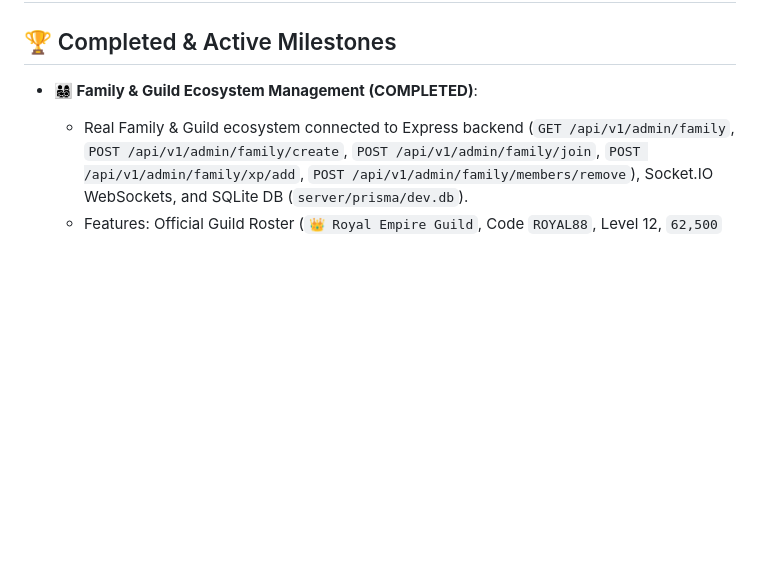
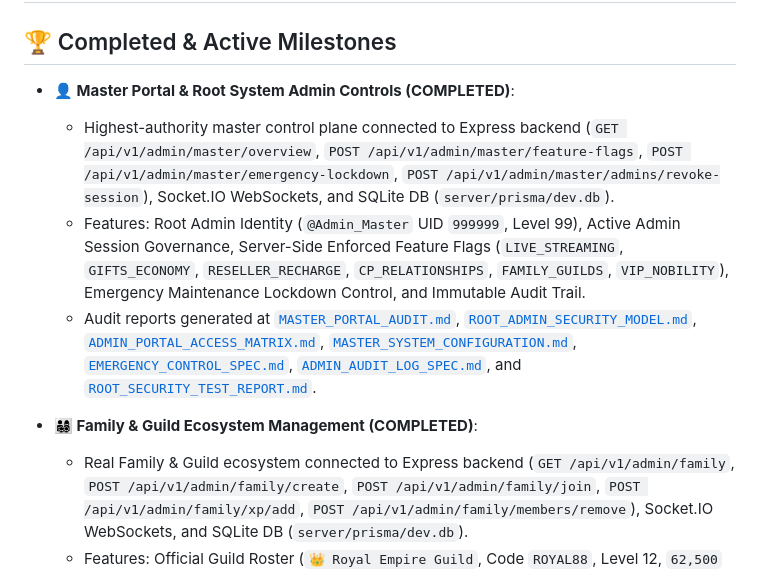
Before and after one commit to AhmedJunaid333/aura-live-voice-chat, a Markdown page: plan.md, the part around the change. GitHub-like rendering; blank space fills up the shorter version.

Commit message:
docs: update plan.md with completed Master Portal & Root System Admin Controls milestones

```diff
--- a/plan.md
+++ b/plan.md
@@ -1,6 +1,11 @@
 # Aura Live Voice Chat – Production Implementation Plan
 
 ## 🏆 Completed & Active Milestones
+- **👤 Master Portal & Root System Admin Controls (COMPLETED)**:
+  - Highest-authority master control plane connected to Express backend (`GET /api/v1/admin/master/overview`, `POST /api/v1/admin/master/feature-flags`, `POST /api/v1/admin/master/emergency-lockdown`, `POST /api/v1/admin/master/admins/revoke-session`), Socket.IO WebSockets, and SQLite DB (`server/prisma/dev.db`).
+  - Features: Root Admin Identity (`@Admin_Master` UID `999999`, Level 99), Active Admin Session Governance, Server-Side Enforced Feature Flags (`LIVE_STREAMING`, `GIFTS_ECONOMY`, `RESELLER_RECHARGE`, `CP_RELATIONSHIPS`, `FAMILY_GUILDS`, `VIP_NOBILITY`), Emergency Maintenance Lockdown Control, and Immutable Audit Trail.
+  - Audit reports generated at [`MASTER_PORTAL_AUDIT.md`](file:///d:/Auralive/MASTER_PORTAL_AUDIT.md), [`ROOT_ADMIN_SECURITY_MODEL.md`](file:///d:/Auralive/ROOT_ADMIN_SECURITY_MODEL.md), [`ADMIN_PORTAL_ACCESS_MATRIX.md`](file:///d:/Auralive/ADMIN_PORTAL_ACCESS_MATRIX.md), [`MASTER_SYSTEM_CONFIGURATION.md`](file:///d:/Auralive/MASTER_SYSTEM_CONFIGURATION.md), [`EMERGENCY_CONTROL_SPEC.md`](file:///d:/Auralive/EMERGENCY_CONTROL_SPEC.md), [`ADMIN_AUDIT_LOG_SPEC.md`](file:///d:/Auralive/ADMIN_AUDIT_LOG_SPEC.md), and [`ROOT_SECURITY_TEST_REPORT.md`](file:///d:/Auralive/ROOT_SECURITY_TEST_REPORT.md).
+
 - **👨‍👩‍👧‍👦 Family & Guild Ecosystem Management (COMPLETED)**:
   - Real Family & Guild ecosystem connected to Express backend (`GET /api/v1/admin/family`, `POST /api/v1/admin/family/create`, `POST /api/v1/admin/family/join`, `POST /api/v1/admin/family/xp/add`, `POST /api/v1/admin/family/members/remove`), Socket.IO WebSockets, and SQLite DB (`server/prisma/dev.db`).
   - Features: Official Guild Roster (`👑 Royal Empire Guild`, Code `ROYAL88`, Level 12, `62,500` XP, 4 Active Members), Member Hierarchy Roles (`OWNER`, `CO_OWNER`, `OFFICER`, `MEMBER`), Family Creation, Member Join/Expel Workflow, and Monthly Mission XP Engine.
```
